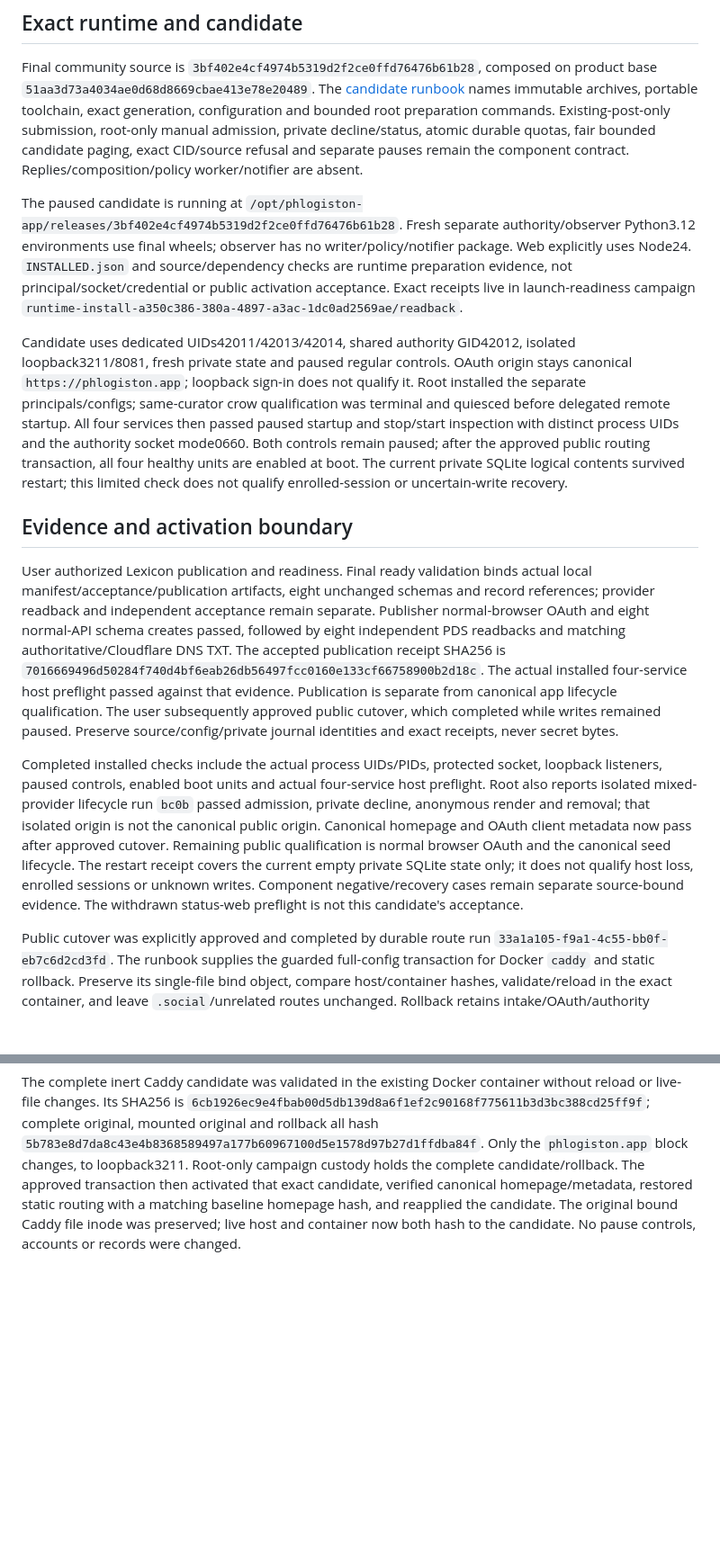
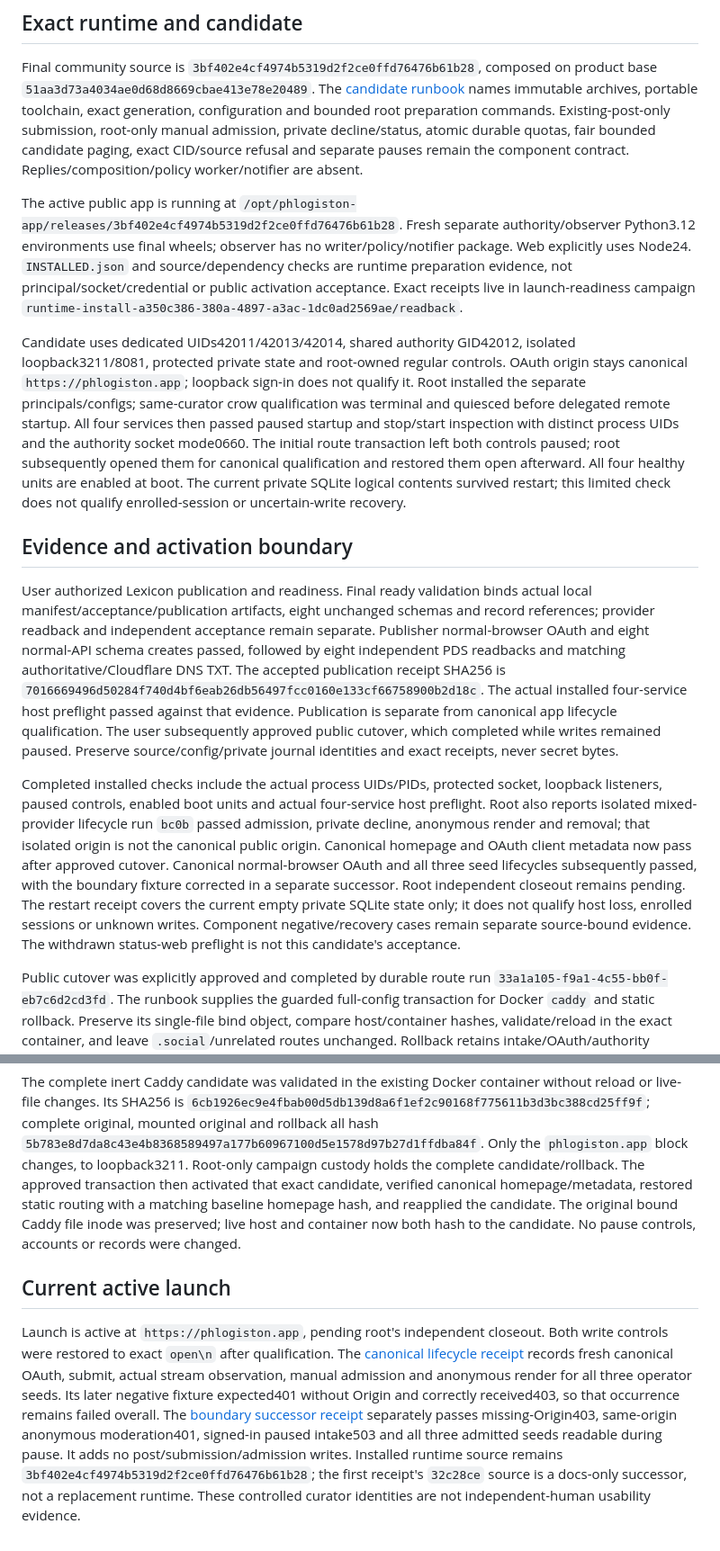
Before and after one commit to unpingable/phlogiston-pds-appview, a Markdown page: docs/P0-IMPLEMENTATION-HANDOFF.md, 2 parts joined by grey strips. Shown at 90% size. Drawn GitHub-style; blank space fills up the shorter version.

Commit message:
Record active canonical launch and separate boundary qualification receipts

```diff
--- a/docs/P0-IMPLEMENTATION-HANDOFF.md
+++ b/docs/P0-IMPLEMENTATION-HANDOFF.md
@@ -12,16 +12,20 @@ Use explicit app `COMMUNITY_P0_HOSTED_PDS_ORIGIN=https://phlogiston.social` and
 
 Final community source is `3bf402e4cf4974b5319d2f2ce0ffd76476b61b28`, composed on product base `51aa3d73a4034ae0d68d8669cbae413e78e20489`. The [candidate runbook](../deploy/production/p0-candidate/README.md) names immutable archives, portable toolchain, exact generation, configuration and bounded root preparation commands. Existing-post-only submission, root-only manual admission, private decline/status, atomic durable quotas, fair bounded candidate paging, exact CID/source refusal and separate pauses remain the component contract. Replies/composition/policy worker/notifier are absent.
 
-The paused candidate is running at `/opt/phlogiston-app/releases/3bf402e4cf4974b5319d2f2ce0ffd76476b61b28`. Fresh separate authority/observer Python3.12 environments use final wheels; observer has no writer/policy/notifier package. Web explicitly uses Node24. `INSTALLED.json` and source/dependency checks are runtime preparation evidence, not principal/socket/credential or public activation acceptance. Exact receipts live in launch-readiness campaign `runtime-install-a350c386-380a-4897-a3ac-1dc0ad2569ae/readback`.
+The active public app is running at `/opt/phlogiston-app/releases/3bf402e4cf4974b5319d2f2ce0ffd76476b61b28`. Fresh separate authority/observer Python3.12 environments use final wheels; observer has no writer/policy/notifier package. Web explicitly uses Node24. `INSTALLED.json` and source/dependency checks are runtime preparation evidence, not principal/socket/credential or public activation acceptance. Exact receipts live in launch-readiness campaign `runtime-install-a350c386-380a-4897-a3ac-1dc0ad2569ae/readback`.
 
-Candidate uses dedicated UIDs42011/42013/42014, shared authority GID42012, isolated loopback3211/8081, fresh private state and paused regular controls. OAuth origin stays canonical `https://phlogiston.app`; loopback sign-in does not qualify it. Root installed the separate principals/configs; same-curator crow qualification was terminal and quiesced before delegated remote startup. All four services then passed paused startup and stop/start inspection with distinct process UIDs and the authority socket mode0660. Both controls remain paused; after the approved public routing transaction, all four healthy units are enabled at boot. The current private SQLite logical contents survived restart; this limited check does not qualify enrolled-session or uncertain-write recovery.
+Candidate uses dedicated UIDs42011/42013/42014, shared authority GID42012, isolated loopback3211/8081, protected private state and root-owned regular controls. OAuth origin stays canonical `https://phlogiston.app`; loopback sign-in does not qualify it. Root installed the separate principals/configs; same-curator crow qualification was terminal and quiesced before delegated remote startup. All four services then passed paused startup and stop/start inspection with distinct process UIDs and the authority socket mode0660. The initial route transaction left both controls paused; root subsequently opened them for canonical qualification and restored them open afterward. All four healthy units are enabled at boot. The current private SQLite logical contents survived restart; this limited check does not qualify enrolled-session or uncertain-write recovery.
 
 ## Evidence and activation boundary
 
 User authorized Lexicon publication and readiness. Final ready validation binds actual local manifest/acceptance/publication artifacts, eight unchanged schemas and record references; provider readback and independent acceptance remain separate. Publisher normal-browser OAuth and eight normal-API schema creates passed, followed by eight independent PDS readbacks and matching authoritative/Cloudflare DNS TXT. The accepted publication receipt SHA256 is `7016669496d50284f740d4bf6eab26db56497fcc0160e133cf66758900b2d18c`. The actual installed four-service host preflight passed against that evidence. Publication is separate from canonical app lifecycle qualification. The user subsequently approved public cutover, which completed while writes remained paused. Preserve source/config/private journal identities and exact receipts, never secret bytes.
 
-Completed installed checks include the actual process UIDs/PIDs, protected socket, loopback listeners, paused controls, enabled boot units and actual four-service host preflight. Root also reports isolated mixed-provider lifecycle run `bc0b` passed admission, private decline, anonymous render and removal; that isolated origin is not the canonical public origin. Canonical homepage and OAuth client metadata now pass after approved cutover. Remaining public qualification is normal browser OAuth and the canonical seed lifecycle. The restart receipt covers the current empty private SQLite state only; it does not qualify host loss, enrolled sessions or unknown writes. Component negative/recovery cases remain separate source-bound evidence. The withdrawn status-web preflight is not this candidate's acceptance.
+Completed installed checks include the actual process UIDs/PIDs, protected socket, loopback listeners, paused controls, enabled boot units and actual four-service host preflight. Root also reports isolated mixed-provider lifecycle run `bc0b` passed admission, private decline, anonymous render and removal; that isolated origin is not the canonical public origin. Canonical homepage and OAuth client metadata now pass after approved cutover. Canonical normal-browser OAuth and all three seed lifecycles subsequently passed, with the boundary fixture corrected in a separate successor. Root independent closeout remains pending. The restart receipt covers the current empty private SQLite state only; it does not qualify host loss, enrolled sessions or unknown writes. Component negative/recovery cases remain separate source-bound evidence. The withdrawn status-web preflight is not this candidate's acceptance.
 
 Public cutover was explicitly approved and completed by durable route run `33a1a105-f9a1-4c55-bb0f-eb7c6d2cd3fd`. The runbook supplies the guarded full-config transaction for Docker `caddy` and static rollback. Preserve its single-file bind object, compare host/container hashes, validate/reload in the exact container, and leave `.social`/unrelated routes unchanged. Rollback retains intake/OAuth/authority journals and reconciles unknown external effects; it cannot undo published records or justify automatic downgrade against mutated state. No historical trial or archive is relabeled as passing this successor.
 
 The complete inert Caddy candidate was validated in the existing Docker container without reload or live-file changes. Its SHA256 is `6cb1926ec9e4fbab00d5db139d8a6f1ef2c90168f775611b3d3bc388cd25ff9f`; complete original, mounted original and rollback all hash `5b783e8d7da8c43e4b8368589497a177b60967100d5e1578d97b27d1ffdba84f`. Only the `phlogiston.app` block changes, to loopback3211. Root-only campaign custody holds the complete candidate/rollback. The approved transaction then activated that exact candidate, verified canonical homepage/metadata, restored static routing with a matching baseline homepage hash, and reapplied the candidate. The original bound Caddy file inode was preserved; live host and container now both hash to the candidate. No pause controls, accounts or records were changed.
+
+## Current active launch
+
+Launch is active at `https://phlogiston.app`, pending root's independent closeout. Both write controls were restored to exact `open\n` after qualification. The [canonical lifecycle receipt](/data/git/atproto-nutrition/portfolio-private/campaigns/phlogiston-launch-readiness-20261012/implementation/f01a8abe-992f-4c58-a899-1fcbbdeb4e97/BROWSER-RECEIPT.json) records fresh canonical OAuth, submit, actual stream observation, manual admission and anonymous render for all three operator seeds. Its later negative fixture expected401 without Origin and correctly received403, so that occurrence remains failed overall. The [boundary successor receipt](/data/git/atproto-nutrition/portfolio-private/campaigns/phlogiston-launch-readiness-20261012/implementation/3a62505b-d5a7-4f09-b768-6b76a2584fe1/BROWSER-RECEIPT.json) separately passes missing-Origin403, same-origin anonymous moderation401, signed-in paused intake503 and all three admitted seeds readable during pause. It adds no post/submission/admission writes. Installed runtime source remains `3bf402e4cf4974b5319d2f2ce0ffd76476b61b28`; the first receipt's `32c28ce` source is a docs-only successor, not a replacement runtime. These controlled curator identities are not independent-human usability evidence.
```
Also changed, not shown: 1 other file.
